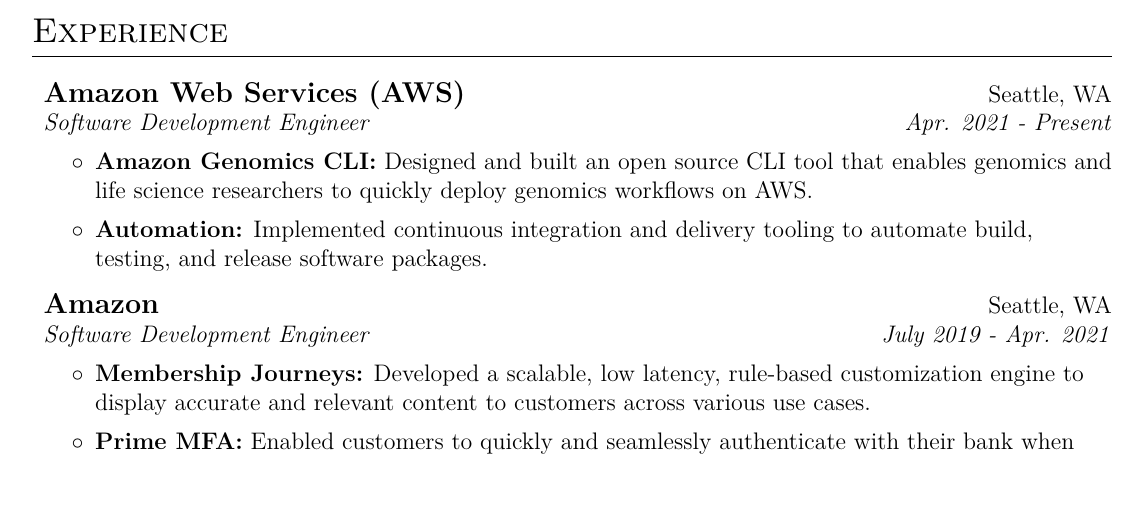
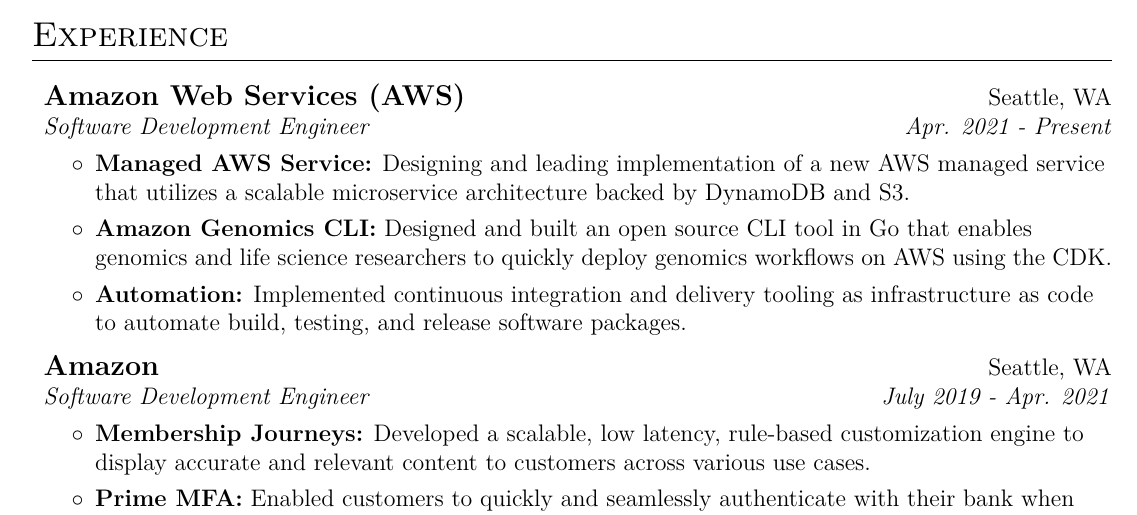
Before and after one commit to tneely/resume, a LaTeX CV (resume.tex): part of the page, cut so that both start at the same text, the shorter picture padded with empty space. Compiled offline with pdfLaTeX.

Commit message:
Add new work experience

```diff
--- a/resume.tex
+++ b/resume.tex
@@ -81,10 +81,12 @@
     \workItem{Amazon Web Services (AWS)}{Seattle, WA}
         {Software Development Engineer}{Apr. 2021 - Present}
         \workDataStart
-            \workDataItem[Amazon Genomics CLI]{Designed and built an open source CLI tool that enables genomics and
-                life science researchers to quickly deploy genomics workflows on AWS.}
-            \workDataItem[Automation]{Implemented continuous integration and delivery tooling to automate build,
-                testing, and release software packages.}
+            \workDataItem[Managed AWS Service]{Designing and leading implementation of a new AWS managed
+                service that utilizes a scalable microservice architecture backed by DynamoDB and S3.}
+            \workDataItem[Amazon Genomics CLI]{Designed and built an open source CLI tool in Go that enables genomics and
+                life science researchers to quickly deploy genomics workflows on AWS using the CDK.}
+            \workDataItem[Automation]{Implemented continuous integration and delivery tooling as infrastructure as code
+                to automate build, testing, and release software packages.}
         \workDataEnd
 
     \workItem{Amazon}{Seattle, WA}
```
